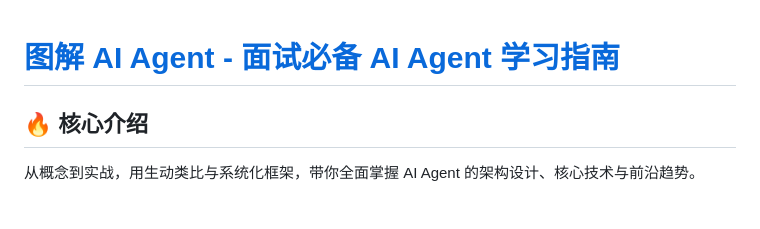
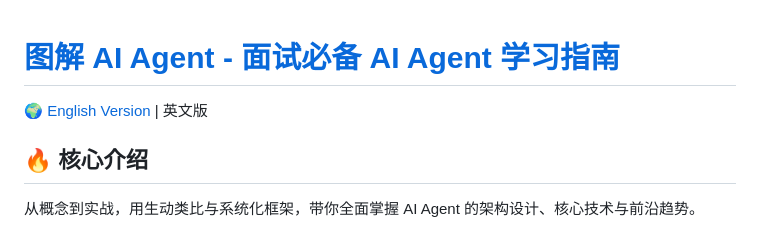
Before and after one commit to landashen/aiagent, a Markdown page: README.md, the part around the change. GitHub-like rendering.

```diff
--- a/README.md
+++ b/README.md
@@ -1,4 +1,6 @@
 # [图解 AI Agent - 面试必备 AI Agent 学习指南](https://gostudying.cn)
+
+🌍 [English Version](README_EN.md) | 英文版
 
 ## 🔥 核心介绍
 从概念到实战，用生动类比与系统化框架，带你全面掌握 AI Agent 的架构设计、核心技术与前沿趋势。
```
